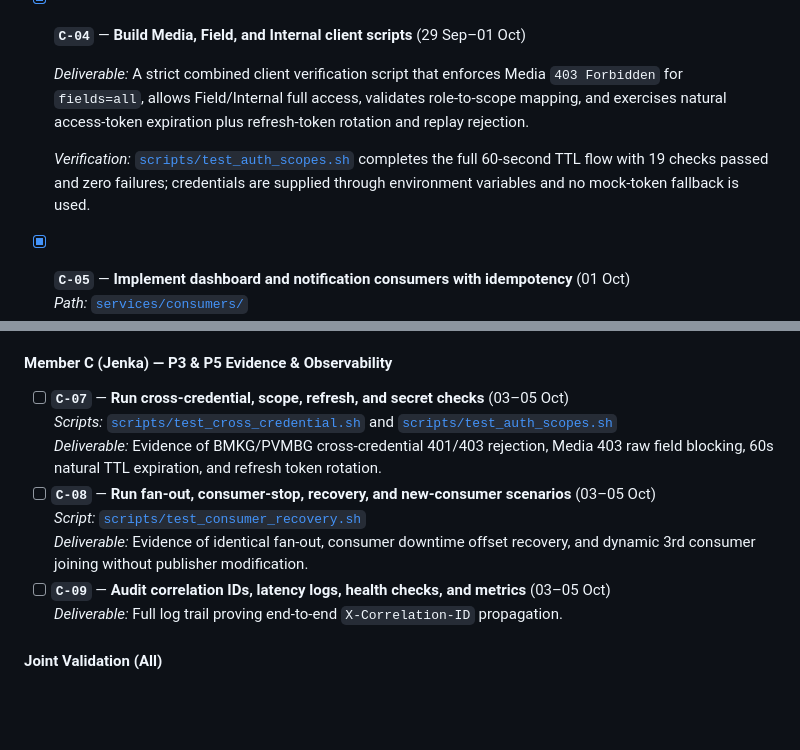
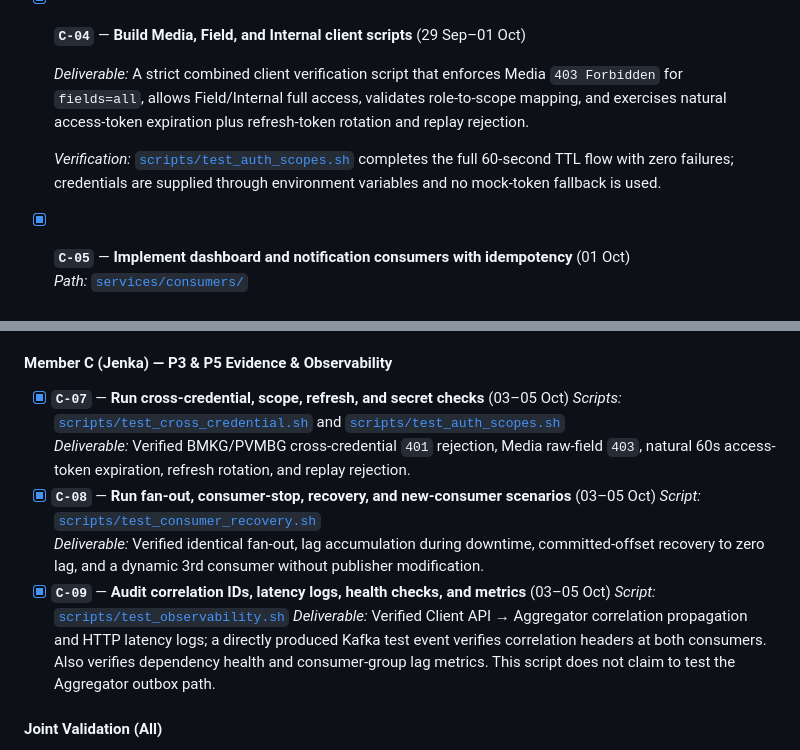
Before and after one commit to Darsua/AAT, a Markdown page: docs/tracker.md, 2 parts joined by grey strips. Drawn GitHub-style; blank space fills up the shorter version.

Commit message:
doc: checklist task done

```diff
--- a/docs/tracker.md
+++ b/docs/tracker.md
@@ -108,7 +108,7 @@
 
   *Deliverable:* A strict combined client verification script that enforces Media `403 Forbidden` for `fields=all`, allows Field/Internal full access, validates role-to-scope mapping, and exercises natural access-token expiration plus refresh-token rotation and replay rejection.
 
-  *Verification:* [`scripts/test_auth_scopes.sh`](../scripts/test_auth_scopes.sh) completes the full 60-second TTL flow with 19 checks passed and zero failures; credentials are supplied through environment variables and no mock-token fallback is used.
+  *Verification:* [`scripts/test_auth_scopes.sh`](../scripts/test_auth_scopes.sh) completes the full 60-second TTL flow with zero failures; credentials are supplied through environment variables and no mock-token fallback is used.
 - [x] **`C-05`** — **Implement dashboard and notification consumers with idempotency** (01 Oct)
   *Path:* [`services/consumers/`](../services/consumers/)
   *Deliverable:* ≥2 independent consumers with dedicated consumer groups consuming from `bnpb.hazard-events`, deduplicating events by `hazard_id`.
@@ -137,14 +137,15 @@
   *Deliverable:* k6 load test results: 50 VUs, 60s duration, 29,532 requests (~491 req/s), p95 latency = 1.75ms (threshold < 300ms), p99 = 4.18ms, error rate = 0.20% (threshold < 1%).
 
 #### Member C (Jenka) — P3 & P5 Evidence & Observability
-- [ ] **`C-07`** — **Run cross-credential, scope, refresh, and secret checks** (03–05 Oct)
+- [x] **`C-07`** — **Run cross-credential, scope, refresh, and secret checks** (03–05 Oct)
   *Scripts:* [`scripts/test_cross_credential.sh`](../scripts/test_cross_credential.sh) and [`scripts/test_auth_scopes.sh`](../scripts/test_auth_scopes.sh)
-  *Deliverable:* Evidence of BMKG/PVMBG cross-credential 401/403 rejection, Media 403 raw field blocking, 60s natural TTL expiration, and refresh token rotation.
-- [ ] **`C-08`** — **Run fan-out, consumer-stop, recovery, and new-consumer scenarios** (03–05 Oct)
+  *Deliverable:* Verified BMKG/PVMBG cross-credential `401` rejection, Media raw-field `403`, natural 60s access-token expiration, refresh rotation, and replay rejection.
+- [x] **`C-08`** — **Run fan-out, consumer-stop, recovery, and new-consumer scenarios** (03–05 Oct)
   *Script:* [`scripts/test_consumer_recovery.sh`](../scripts/test_consumer_recovery.sh)
-  *Deliverable:* Evidence of identical fan-out, consumer downtime offset recovery, and dynamic 3rd consumer joining without publisher modification.
-- [ ] **`C-09`** — **Audit correlation IDs, latency logs, health checks, and metrics** (03–05 Oct)
-  *Deliverable:* Full log trail proving end-to-end `X-Correlation-ID` propagation.
+  *Deliverable:* Verified identical fan-out, lag accumulation during downtime, committed-offset recovery to zero lag, and a dynamic 3rd consumer without publisher modification.
+- [x] **`C-09`** — **Audit correlation IDs, latency logs, health checks, and metrics** (03–05 Oct)
+  *Script:* [`scripts/test_observability.sh`](../scripts/test_observability.sh)
+  *Deliverable:* Verified Client API → Aggregator correlation propagation and HTTP latency logs; a directly produced Kafka test event verifies correlation headers at both consumers. Also verifies dependency health and consumer-group lag metrics. This script does not claim to test the Aggregator outbox path.
 
 #### Joint Validation (All)
 - [ ] **`ALL-01`** — **Integrated rehearsal of P1–P5 from clean Compose startup** (05 Oct, In-person on campus)
```
